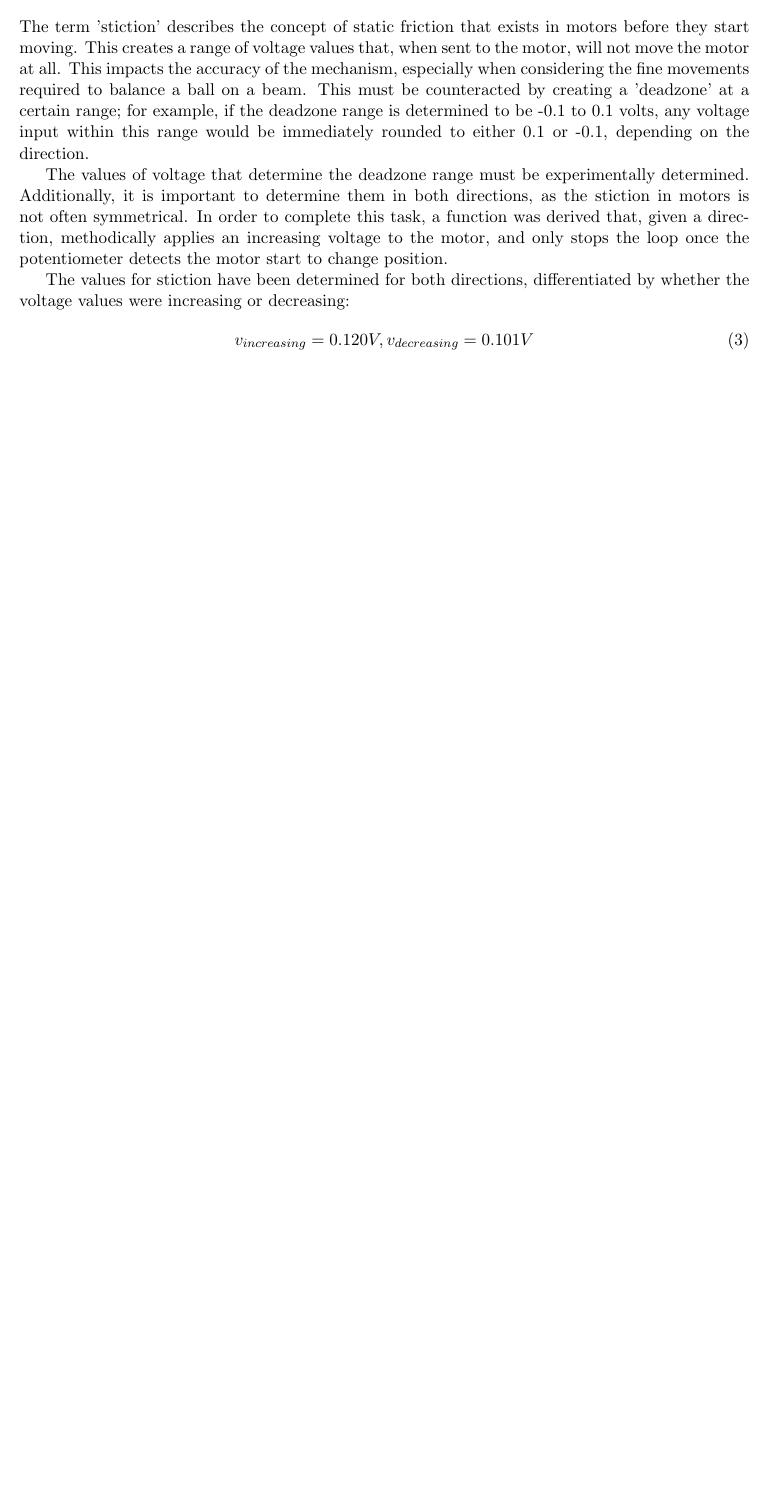
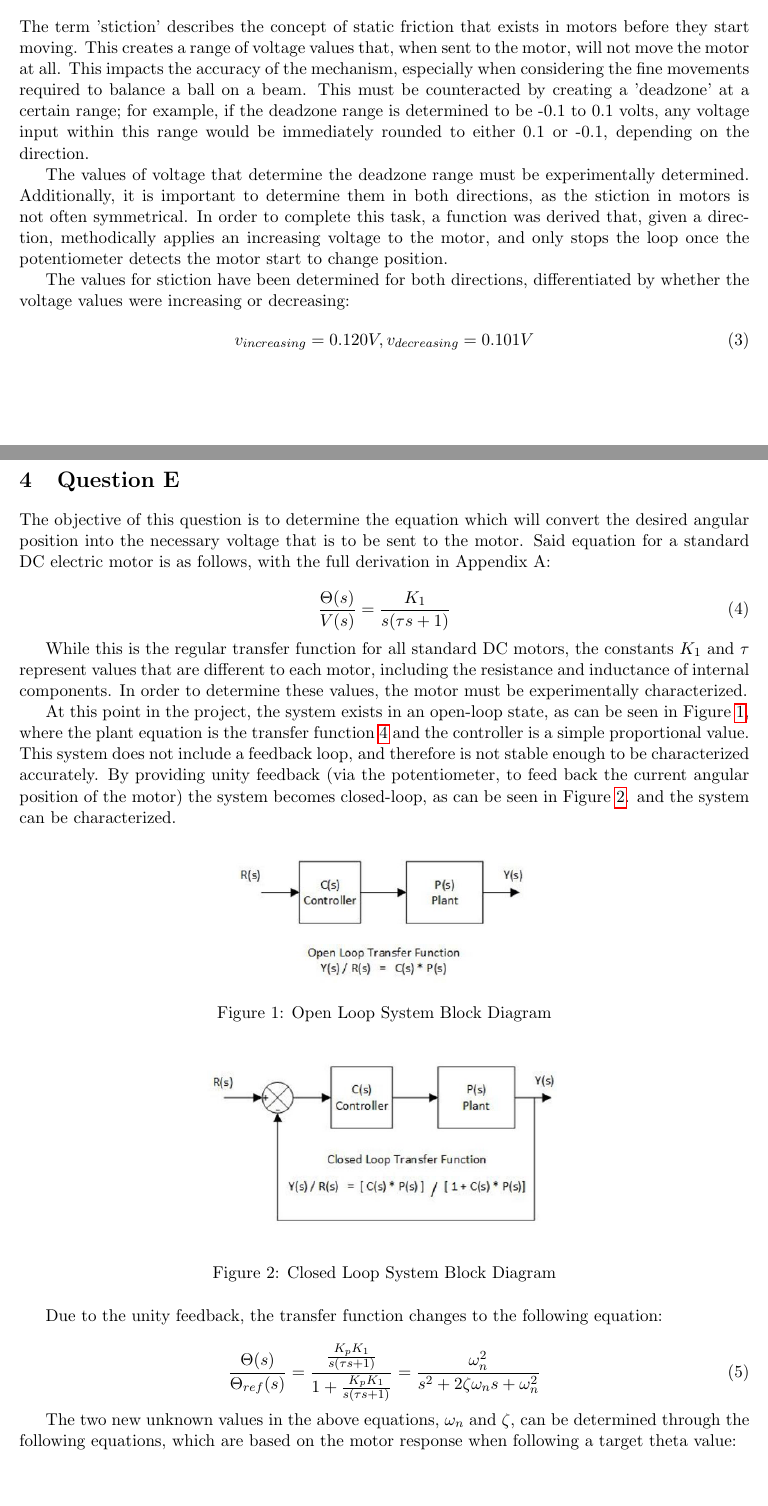
Before and after one commit to levirogalla/ball-and-beam-control, a LaTeX document (report/main.tex): part of page 2 of 2 before the commit and two parts of pages 2 and 3 of 5 after it, the two joined at a grey line, cut so that both start at the same text, the shorter picture padded with empty space. Compiled offline with pdfLaTeX.

Commit message:
question e write up done without calculations or graphs

```diff
--- a/report/main.tex
+++ b/report/main.tex
@@ -96,3 +96,54 @@ whether the voltage values were increasing or decreasing:
     v_{increasing} = 0.120 V, v_{decreasing} = 0.101 V
 \end{equation}
 
+\section{Question E}
+The objective of this question is to determine the equation which will convert the desired
+angular position into the necessary voltage that is to be sent to the motor. Said equation
+for a standard DC electric motor is as follows, with the full derivation in Appendix A:
+
+\begin{equation}
+    \frac{\Theta(s)}{V(s)} = \frac{K_{1}}{s(\tau s + 1)}
+    \label{eq:plant_transfer_function}
+\end{equation}
+
+While this is the regular transfer function for all standard DC motors, the constants
+$K_1$ and $\tau$ represent values that are different to each motor, including the
+resistance and inductance of internal components. In order to determine these values,
+the motor must be experimentally characterized. \par
+
+At this point in the project, the system exists in an open-loop state, as can be seen in
+Figure \ref{fig:open_loop}, where the plant equation is the transfer function
+\ref{eq:plant_transfer_function} and the controller is a simple proportional value.
+This system does not include a feedback loop, and therefore
+is not stable enough to be characterized accurately. By providing unity feedback (via
+the potentiometer, to feed back the current angular position of the motor) the
+system becomes closed-loop, as can be seen in Figure \ref{fig:closed_loop}. and
+the system can be characterized.
+
+\begin{figure}[htbp]
+    \centering
+    \includegraphics{figures/open_loop_system.png}
+    \caption{Open Loop System Block Diagram}
+    \label{fig:open_loop}
+\end{figure}
+
+\begin{figure}[htbp]
+    \centering
+    \includegraphics{figures/closed_loop_system.png}
+    \caption{Closed Loop System Block Diagram}
+    \label{fig:closed_loop}
+\end{figure}
+
+Due to the unity feedback, the transfer function changes to the following equation:
+
+\begin{equation}
+    \frac{\Theta(s)}{\Theta_{ref}(s)} = \frac{\frac{K_pK_1}{s(\tau s + 1)}}{1+\frac{K_pK_1}{s(\tau s + 1)}} = \frac{\omega_n^2}{s^2 + 2\zeta \omega_n s + \omega_n^2}
+\end{equation}
+
+The two new unknown values in the above equations, $\omega_n$ and $\zeta$, can be
+determined through the following equations, which are based on the motor response
+when following a target theta value:
+
+\begin{equation}
+    \zeta = \frac{-\ln(\frac{\%OS}{100})}{\sqrt{\pi^2 + (\ln(\frac{\%OS}{100})})^2}
+\end{equation}
```
Also changed, not shown: report/figures/DC_motor_transfer_function.png (added), report/figures/closed_loop_system.png (added), report/figures/open_loop_system.png (added), report/output/main.pdf, report/main.tex (64 more changed lines).
